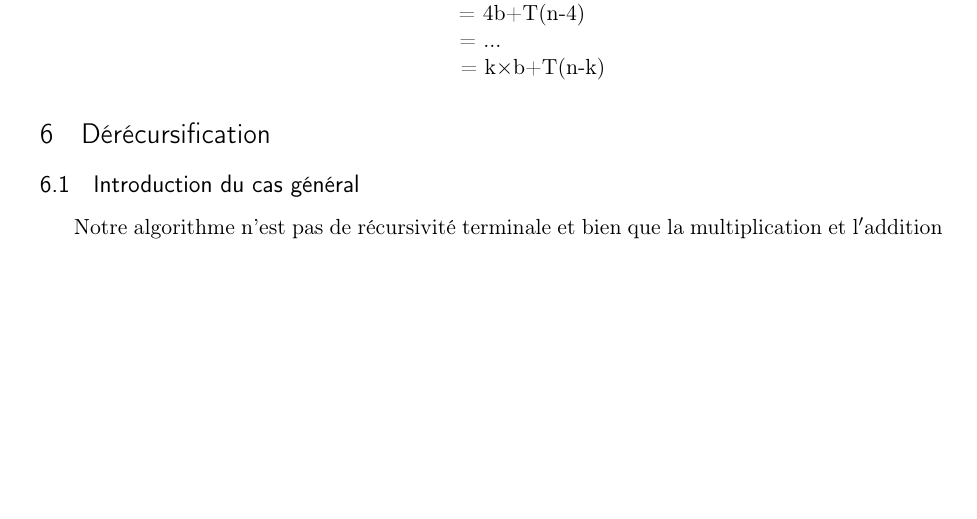
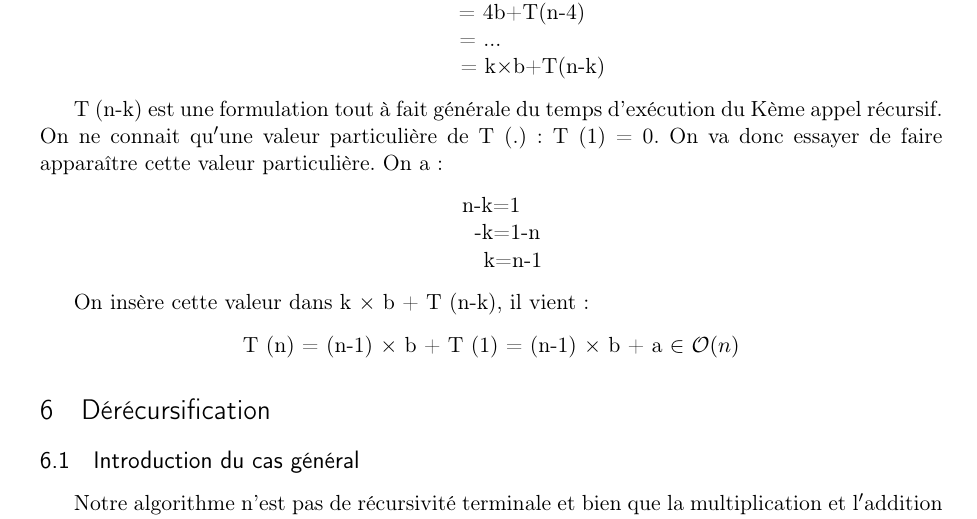
Before and after one commit to lucamat12113/INFO0947, a LaTeX document (p3/Rapport/rapport_s190632.tex): part of page 8 of 10, cut so that both start at the same text, the shorter picture padded with empty space. Compiled offline with pdfLaTeX.

Commit message:
rapport p3 fini

```diff
--- a/p3/Rapport/rapport_s190632.tex
+++ b/p3/Rapport/rapport_s190632.tex
@@ -491,6 +491,27 @@ reconnaissable.
 
 \end{center}
 
+T (n-k) est une formulation tout à fait générale du temps d’exécution du Kème
+appel récursif. On ne connait qu$'$une valeur particulière de T (.) : T (1) = 0.
+On va donc essayer de faire apparaître cette valeur particulière. On a :
+
+\begin{center}
+n-k=1
+
+\textcolor{white}{-----}-k=1-n
+
+\textcolor{white}{------}k=n-1
+\end{center}
+
+On insère cette valeur dans k $\times$ b + T (n-k), il vient :
+
+\begin{center}
+T (n) = (n-1) $\times$ b + T (1) = (n-1) $\times$ b + a $\in$
+$\mathcal{O}(n)$
+\end{center}
+
+
+
 \section{Dérécursification}\label{derecur}
 
 
```
Lines whose indentation alone changed are shown as unchanged.
